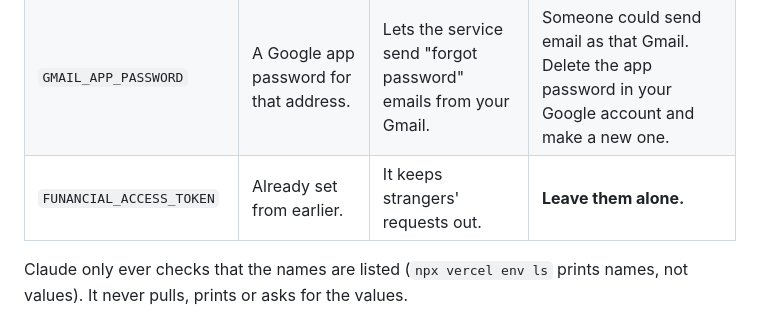
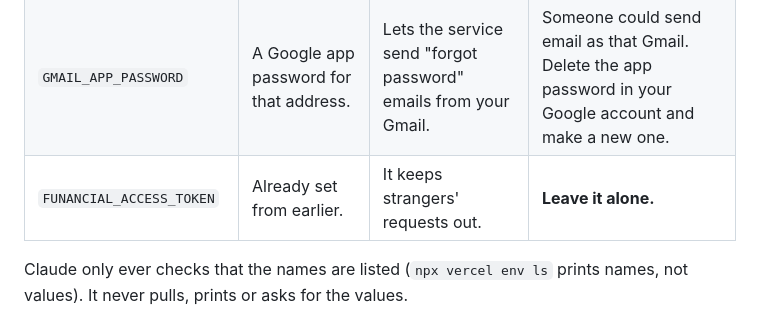
Before and after one commit to bhccob/Funancial, a Markdown page: docs/accounts.md, the part around the change. Drawn GitHub-style.

Commit message:
docs: leave it alone
Co-Authored-By: Claude Opus 5.5 <noreply@anthropic.com>

```diff
--- a/docs/accounts.md
+++ b/docs/accounts.md
@@ -97,7 +97,7 @@ away, and that the reset page shows its "expired" message for a made-up link.
 | `SERVER_MASTER_KEY` | The master key you made in step 3. | Lets the service unlock a copy for "forgot password". With it and a stolen database, someone could open every copy. | **Lost:** email resets can't restore old data. **Leaked:** tell Claude. Replacing it has a cost (see step 3), so don't do it on your own. |
 | `GMAIL_USER` | The Gmail address that sends the emails. | Not a secret by itself. It's the "from" address. | Nothing to protect. |
 | `GMAIL_APP_PASSWORD` | A Google app password for that address. | Lets the service send "forgot password" emails from your Gmail. | Someone could send email as that Gmail. Delete the app password in your Google account and make a new one. |
-| `FUNANCIAL_ACCESS_TOKEN` | Already set from earlier. | It keeps strangers' requests out. | **Leave them alone.** |
+| `FUNANCIAL_ACCESS_TOKEN` | Already set from earlier. | It keeps strangers' requests out. | **Leave it alone.** |
 
 Claude only ever checks that the names are listed (`npx vercel env ls` prints names, not values). It
 never pulls, prints or asks for the values.
```
